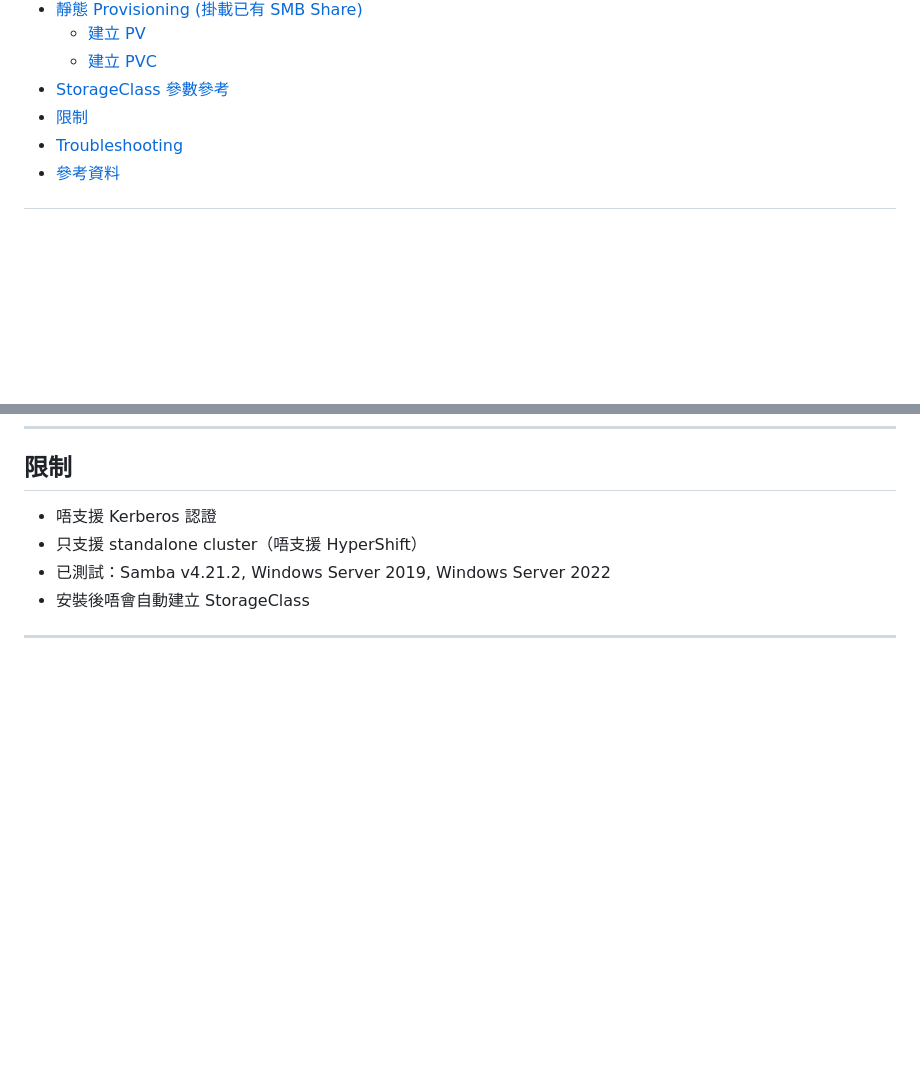
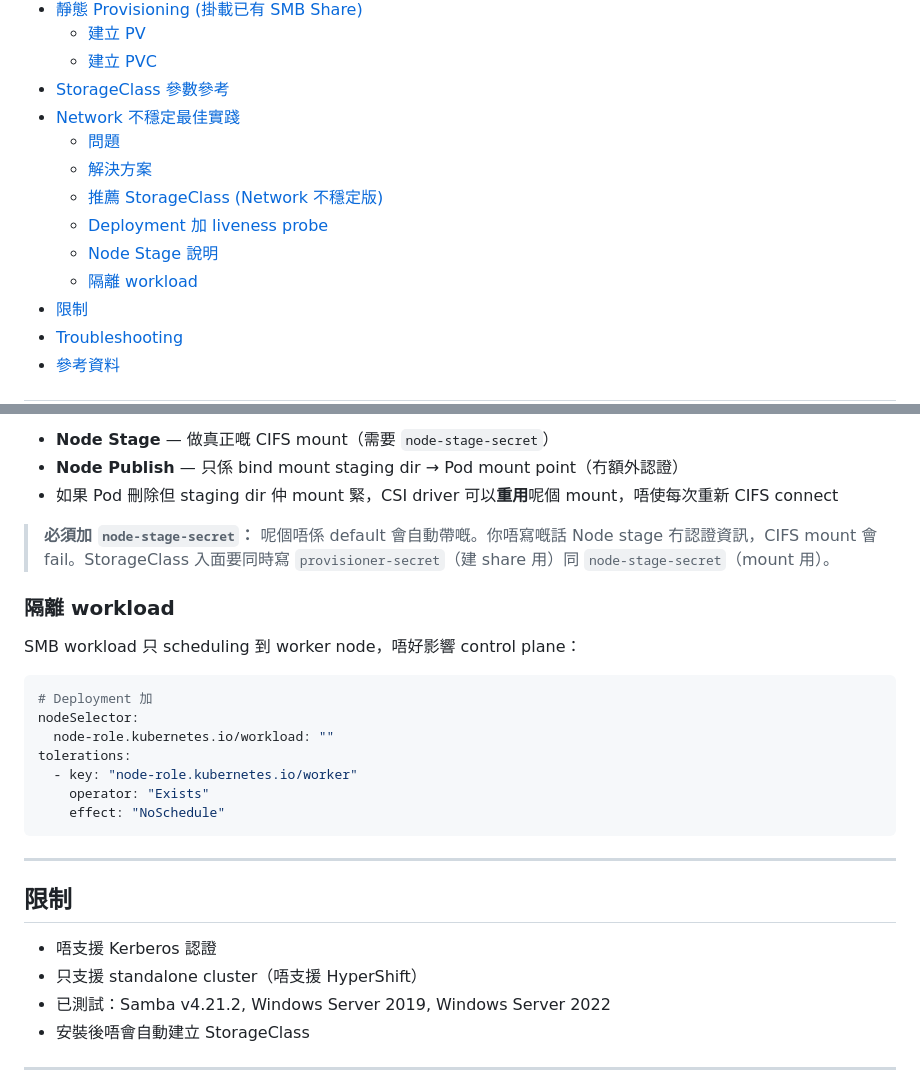
Before and after one commit to devops6668/ai-workspace, a Markdown page: guides/smb-csi-driver-operator-guide.md, 2 parts joined by grey strips. Rendered like a GitHub page; blank space fills up the shorter version.

````diff
--- a/guides/smb-csi-driver-operator-guide.md
+++ b/guides/smb-csi-driver-operator-guide.md
@@ -20,6 +20,13 @@
   - [建立 PV](#建立-pv)
   - [建立 PVC](#建立-pvc-1)
 - [StorageClass 參數參考](#storageclass-參數參考)
+- [Network 不穩定最佳實踐](#network-不穩定最佳實踐)
+  - [問題](#問題)
+  - [解決方案](#解決方案)
+  - [推薦 StorageClass (Network 不穩定版)](#推薦-storageclass-network-不穩定版)
+  - [Deployment 加 liveness probe](#deployment-加-liveness-probe)
+  - [Node Stage 說明](#node-stage-說明)
+  - [隔離 workload](#隔離-workload)
 - [限制](#限制)
 - [Troubleshooting](#troubleshooting)
 - [參考資料](#參考資料)
@@ -405,3 +563,25 @@ oc get pvc pvc-smb-static
+- **Node Stage** — 做真正嘅 CIFS mount（需要 `node-stage-secret`）
+- **Node Publish** — 只係 bind mount staging dir → Pod mount point（冇額外認證）
+- 如果 Pod 刪除但 staging dir 仲 mount 緊，CSI driver 可以**重用**呢個 mount，唔使每次重新 CIFS connect
+
+> **必須加 `node-stage-secret`：** 呢個唔係 default 會自動帶嘅。你唔寫嘅話 Node stage 冇認證資訊，CIFS mount 會 fail。StorageClass 入面要同時寫 `provisioner-secret`（建 share 用）同 `node-stage-secret`（mount 用）。
+
+### 隔離 workload
+
+SMB workload 只 scheduling 到 worker node，唔好影響 control plane：
+
+```yaml
+# Deployment 加
+nodeSelector:
+  node-role.kubernetes.io/workload: ""
+tolerations:
+  - key: "node-role.kubernetes.io/worker"
+    operator: "Exists"
+    effect: "NoSchedule"
+```
+
+---
+
 ## 限制
 
 - 唔支援 Kerberos 認證
````
Also changed, not shown: other parts of guides/smb-csi-driver-operator-guide.md (+151 -0 lines).
